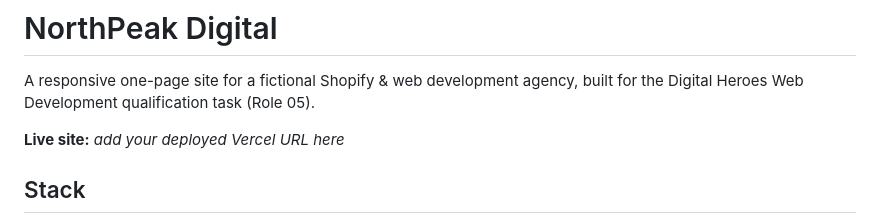
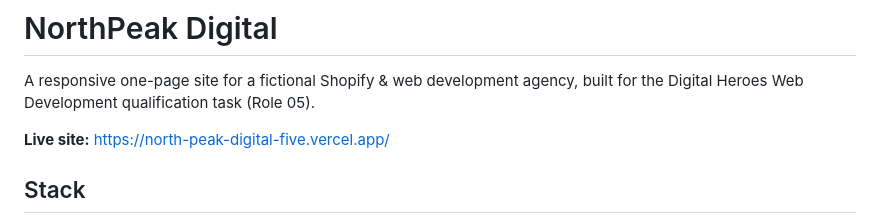
Before and after one commit to ajumobiisaac96/North-peak-digital, a Markdown page: README.md, the part around one of its changes. GitHub-like rendering.

Commit message:
Fix README encoding artifact and add live URL

```diff
--- a/README.md
+++ b/README.md
@@ -3,7 +3,7 @@
 A responsive one-page site for a fictional Shopify & web development agency,
 built for the Digital Heroes Web Development qualification task (Role 05).
 
-**Live site:** _add your deployed Vercel URL here_
+**Live site:** https://north-peak-digital-five.vercel.app/
 
 ## Stack
 
```
Also changed, not shown: other parts of README.md (+0 -3 lines).
